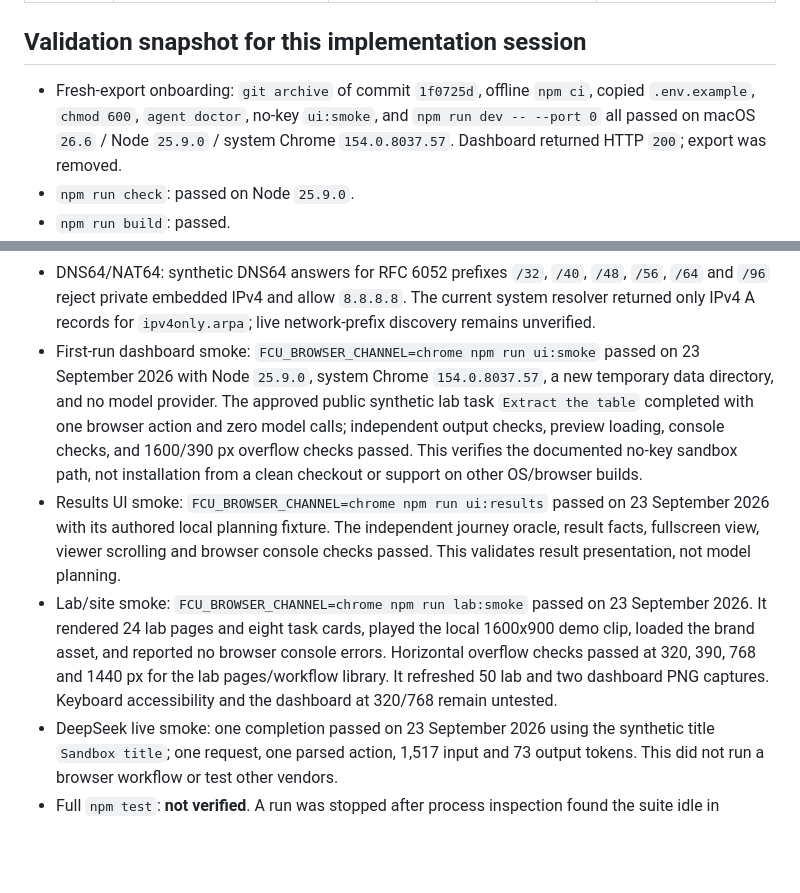
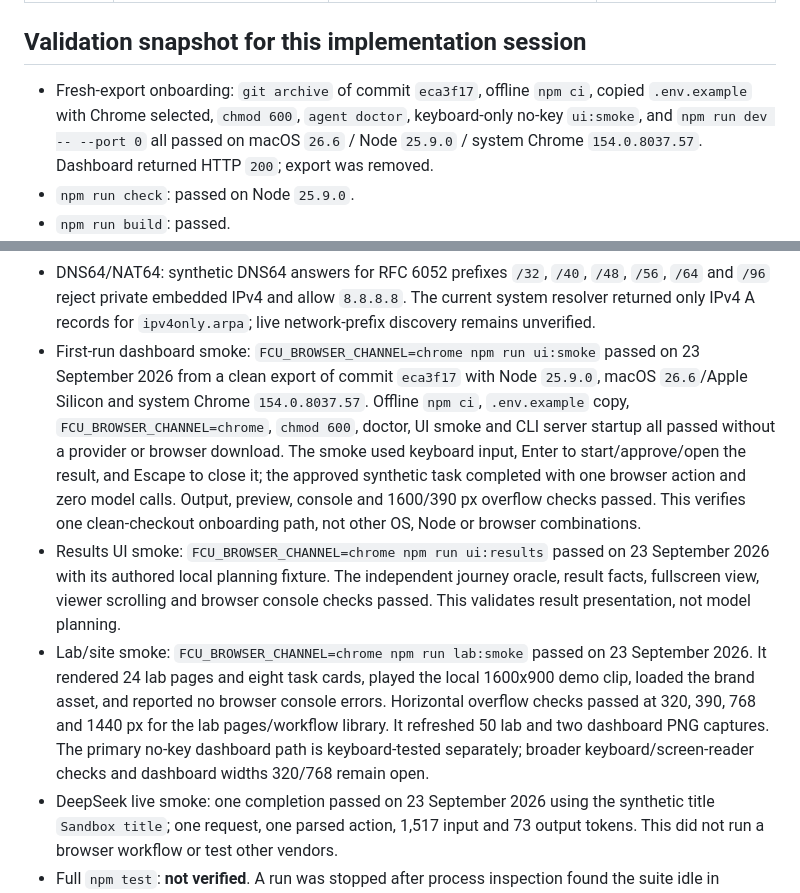
Before and after one commit to OthmaneBlial/FreeComputerUse, a Markdown page: docs/SUPPORT_MATRIX.md, 2 parts joined by grey strips. GitHub-like rendering; blank space fills up the shorter version.

Commit message:
docs: close verified first-run onboarding

```diff
--- a/docs/SUPPORT_MATRIX.md
+++ b/docs/SUPPORT_MATRIX.md
@@ -42,10 +42,11 @@ parameters, endpoint and terms before use.
 
 ## Validation snapshot for this implementation session
 
-- Fresh-export onboarding: `git archive` of commit `1f0725d`, offline `npm ci`,
-  copied `.env.example`, `chmod 600`, `agent doctor`, no-key `ui:smoke`, and
-  `npm run dev -- --port 0` all passed on macOS `26.6` / Node `25.9.0` / system
-  Chrome `154.0.8037.57`. Dashboard returned HTTP `200`; export was removed.
+- Fresh-export onboarding: `git archive` of commit `eca3f17`, offline `npm ci`,
+  copied `.env.example` with Chrome selected, `chmod 600`, `agent doctor`,
+  keyboard-only no-key `ui:smoke`, and `npm run dev -- --port 0` all passed on
+  macOS `26.6` / Node `25.9.0` / system Chrome `154.0.8037.57`. Dashboard
+  returned HTTP `200`; export was removed.
 - `npm run check`: passed on Node `25.9.0`.
 - `npm run build`: passed.
 - Previous recorded `npm run security` pass covered 6,005 tracked file versions.
@@ -107,12 +108,15 @@ parameters, endpoint and terms before use.
   current system resolver returned only IPv4 A records for `ipv4only.arpa`; live
   network-prefix discovery remains unverified.
 - First-run dashboard smoke: `FCU_BROWSER_CHANNEL=chrome npm run ui:smoke` passed
-  on 23 September 2026 with Node `25.9.0`, system Chrome `154.0.8037.57`, a new
-  temporary data directory, and no model provider. The approved public synthetic
-  lab task `Extract the table` completed with one browser action and zero model
-  calls; independent output checks, preview loading, console checks, and 1600/390
-  px overflow checks passed. This verifies the documented no-key sandbox path,
-  not installation from a clean checkout or support on other OS/browser builds.
+  on 23 September 2026 from a clean export of commit `eca3f17` with Node `25.9.0`,
+  macOS `26.6`/Apple Silicon and system Chrome `154.0.8037.57`. Offline `npm ci`,
+  `.env.example` copy, `FCU_BROWSER_CHANNEL=chrome`, `chmod 600`, doctor, UI smoke
+  and CLI server startup all passed without a provider or browser download. The
+  smoke used keyboard input, Enter to start/approve/open the result, and Escape to
+  close it; the approved synthetic task completed with one browser action and
+  zero model calls. Output, preview, console and 1600/390 px overflow checks
+  passed. This verifies one clean-checkout onboarding path, not other OS, Node or
+  browser combinations.
 - Results UI smoke: `FCU_BROWSER_CHANNEL=chrome npm run ui:results` passed on
   23 September 2026 with its authored local planning fixture. The independent
   journey oracle, result facts, fullscreen view, viewer scrolling and browser
@@ -122,7 +126,8 @@ parameters, endpoint and terms before use.
   local 1600x900 demo clip, loaded the brand asset, and reported no browser
   console errors. Horizontal overflow checks passed at 320, 390, 768 and 1440 px
   for the lab pages/workflow library. It refreshed 50 lab and two dashboard PNG
-  captures. Keyboard accessibility and the dashboard at 320/768 remain untested.
+  captures. The primary no-key dashboard path is keyboard-tested separately;
+  broader keyboard/screen-reader checks and dashboard widths 320/768 remain open.
 - DeepSeek live smoke: one completion passed on 23 September 2026 using the
   synthetic title `Sandbox title`; one request, one parsed action, 1,517 input
   and 73 output tokens. This did not run a browser workflow or test other
```
Also changed, not shown: ROADMAP.md (+4 -4 lines).
